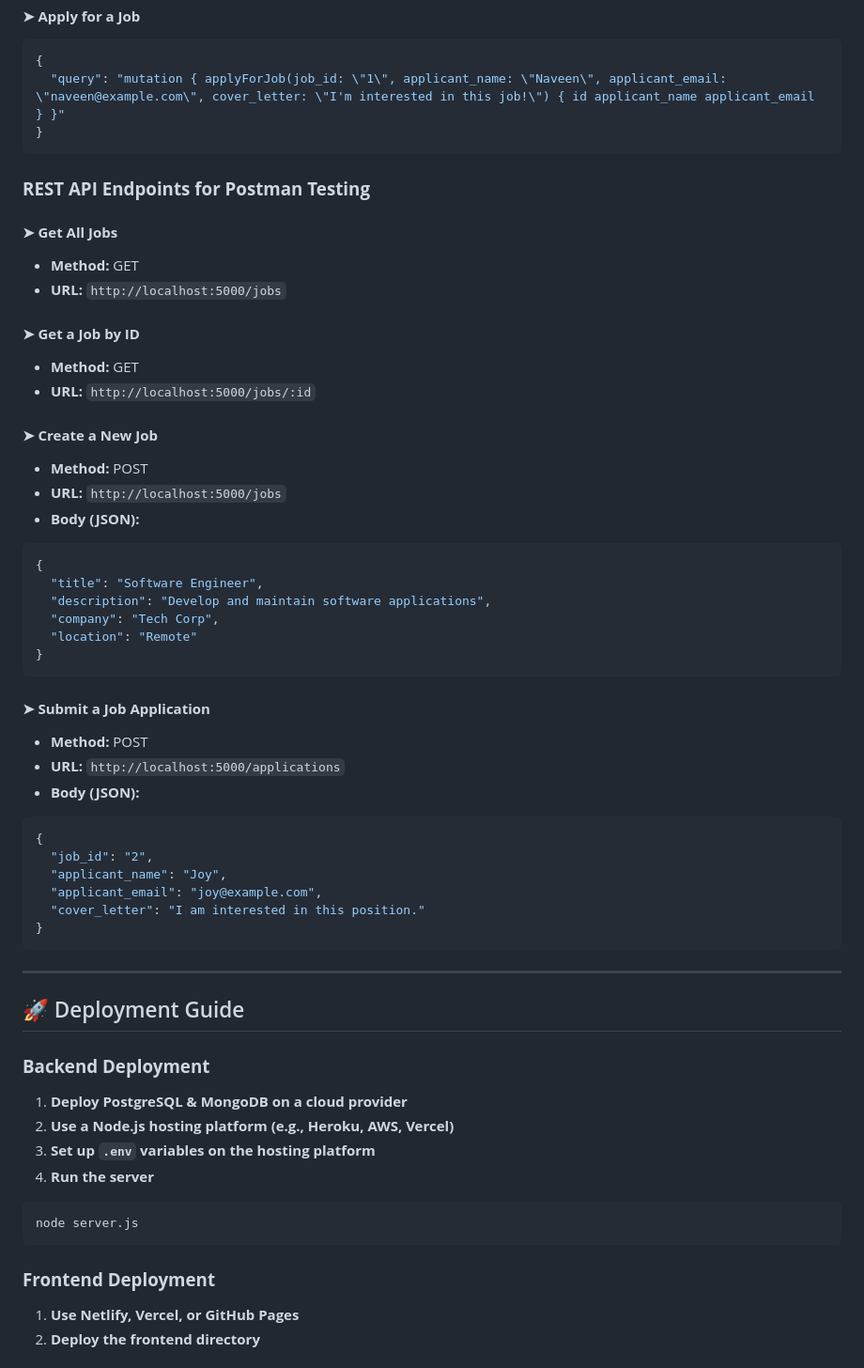
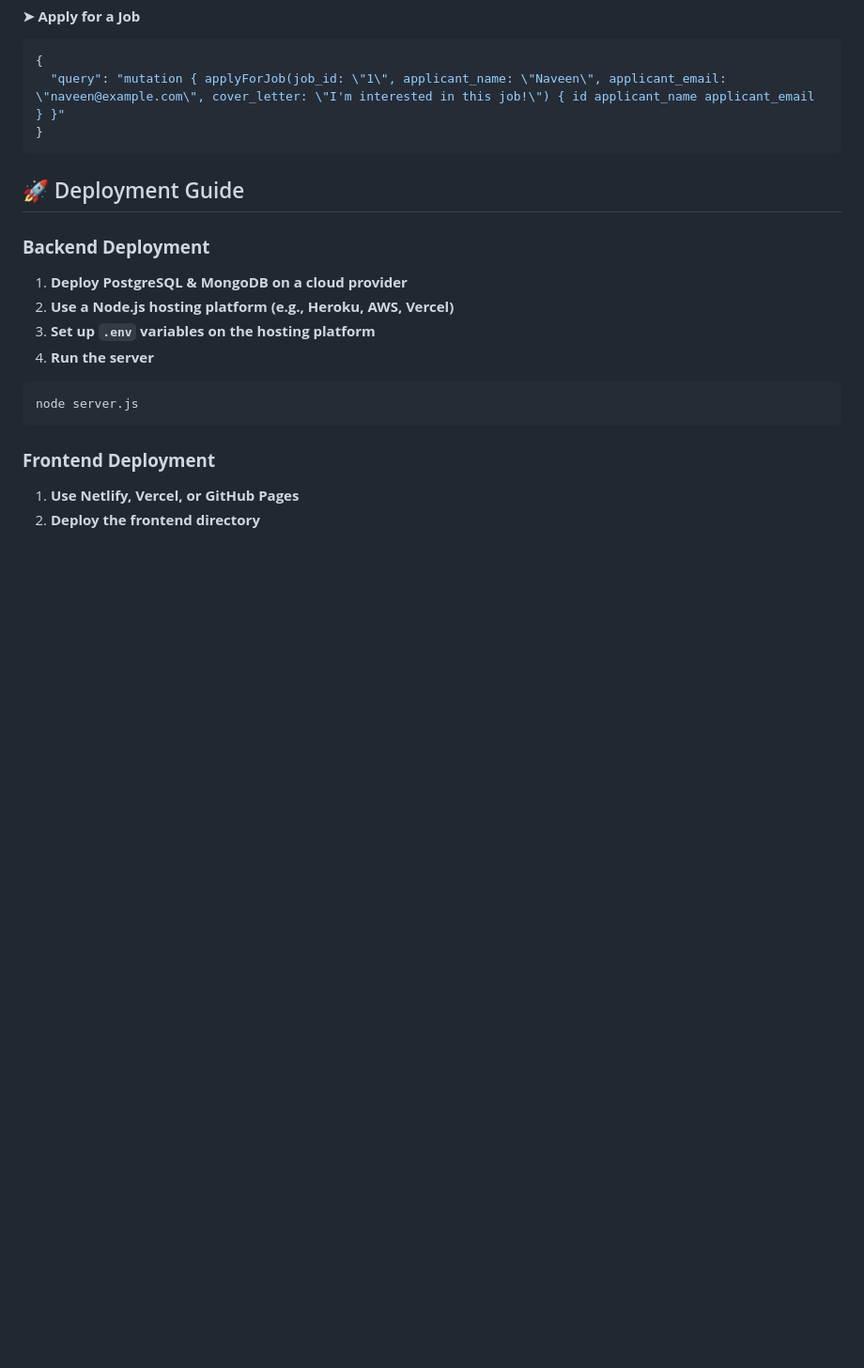
Before and after one commit to naveen5635/backend-task, a Markdown page: README.md, the part around the change. Shown: that part at 94% size. Rendered like a GitHub page; blank space fills up the shorter version.

````diff
--- a/README.md
+++ b/README.md
@@ -90,43 +90,6 @@ npx serve .
 }
 ```
 
-### **REST API Endpoints for Postman Testing**
-#### **➤ Get All Jobs**
-- **Method:** GET
-- **URL:** `http://localhost:5000/jobs`
-
-#### **➤ Get a Job by ID**
-- **Method:** GET
-- **URL:** `http://localhost:5000/jobs/:id`
-
-#### **➤ Create a New Job**
-- **Method:** POST
-- **URL:** `http://localhost:5000/jobs`
-- **Body (JSON):**
-```json
-{
-  "title": "Software Engineer",
-  "description": "Develop and maintain software applications",
-  "company": "Tech Corp",
-  "location": "Remote"
-}
-```
-
-#### **➤ Submit a Job Application**
-- **Method:** POST
-- **URL:** `http://localhost:5000/applications`
-- **Body (JSON):**
-```json
-{
-  "job_id": "2",
-  "applicant_name": "Joy",
-  "applicant_email": "joy@example.com",
-  "cover_letter": "I am interested in this position."
-}
-```
-
----
-
 ## 🚀 Deployment Guide
 ### **Backend Deployment**
 1. **Deploy PostgreSQL & MongoDB on a cloud provider**
````
